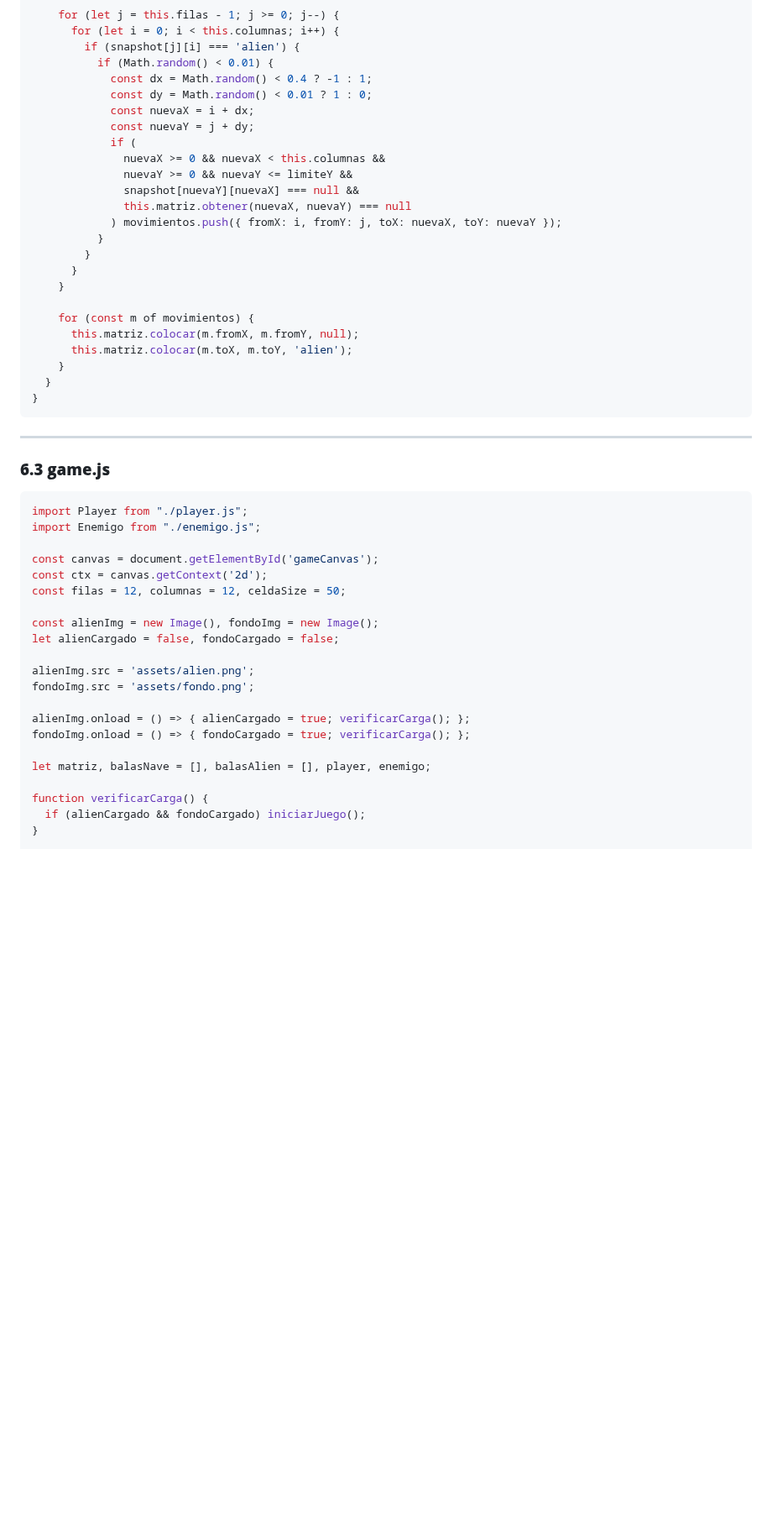
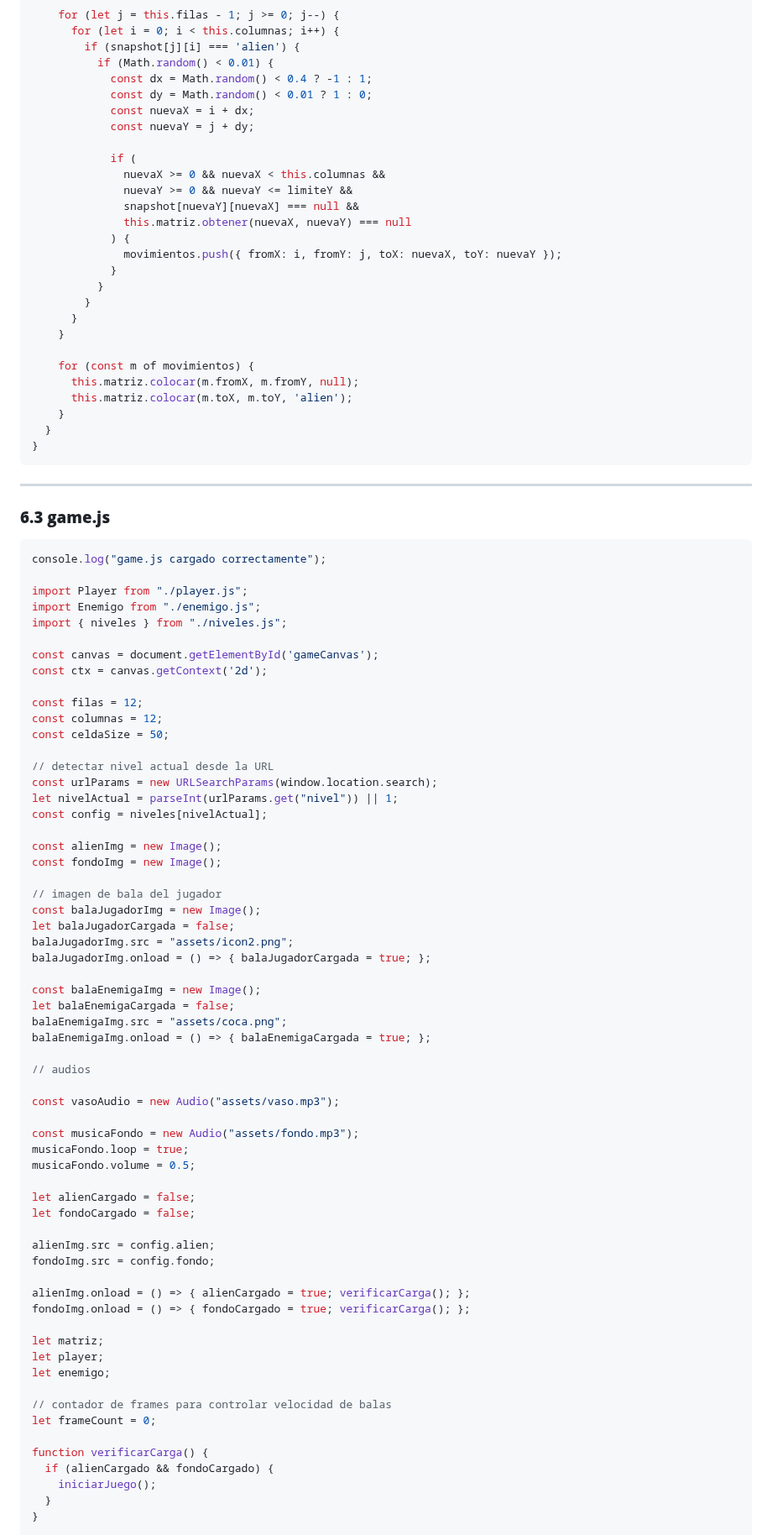
Before and after one commit to bianca-limachi/programaci-n-1-ucb, a Markdown page: Canva's invaders.md, the part around one of its changes. Shown at 84% size. Rendered like a GitHub page; blank space fills up the shorter version.

````diff
--- a/Canva's invaders.md
+++ b/Canva's invaders.md
@@ -384,12 +384,15 @@ export default class Enemigo {
             const dy = Math.random() < 0.01 ? 1 : 0;
             const nuevaX = i + dx;
             const nuevaY = j + dy;
+
             if (
               nuevaX >= 0 && nuevaX < this.columnas &&
               nuevaY >= 0 && nuevaY <= limiteY &&
               snapshot[nuevaY][nuevaX] === null &&
               this.matriz.obtener(nuevaX, nuevaY) === null
-            ) movimientos.push({ fromX: i, fromY: j, toX: nuevaX, toY: nuevaY });
+            ) {
+              movimientos.push({ fromX: i, fromY: j, toX: nuevaX, toY: nuevaY });
+            }
           }
         }
       }
@@ -408,26 +411,66 @@ export default class Enemigo {
 ### **6.3 game.js**
 
 ```javascript
+console.log("game.js cargado correctamente");
+
 import Player from "./player.js";
 import Enemigo from "./enemigo.js";
+import { niveles } from "./niveles.js";
 
 const canvas = document.getElementById('gameCanvas');
 const ctx = canvas.getContext('2d');
-const filas = 12, columnas = 12, celdaSize = 50;
 
-const alienImg = new Image(), fondoImg = new Image();
-let alienCargado = false, fondoCargado = false;
+const filas = 12;
+const columnas = 12;
+const celdaSize = 50;
 
-alienImg.src = 'assets/alien.png';
-fondoImg.src = 'assets/fondo.png';
+// detectar nivel actual desde la URL
+const urlParams = new URLSearchParams(window.location.search);
+let nivelActual = parseInt(urlParams.get("nivel")) || 1;
+const config = niveles[nivelActual];
+
+const alienImg = new Image();
+const fondoImg = new Image();
+
+// imagen de bala del jugador
+const balaJugadorImg = new Image();
+let balaJugadorCargada = false;
+balaJugadorImg.src = "assets/icon2.png";
+balaJugadorImg.onload = () => { balaJugadorCargada = true; };
+
+const balaEnemigaImg = new Image();
+let balaEnemigaCargada = false;
+balaEnemigaImg.src = "assets/coca.png";
+balaEnemigaImg.onload = () => { balaEnemigaCargada = true; };
+
+// audios
+
+const vasoAudio = new Audio("assets/vaso.mp3");
+
+const musicaFondo = new Audio("assets/fondo.mp3");
+musicaFondo.loop = true;
+musicaFondo.volume = 0.5;
+
+let alienCargado = false;
+let fondoCargado = false;
+
+alienImg.src = config.alien;
+fondoImg.src = config.fondo;
 
 alienImg.onload = () => { alienCargado = true; verificarCarga(); };
 fondoImg.onload = () => { fondoCargado = true; verificarCarga(); };
 
-let matriz, balasNave = [], balasAlien = [], player, enemigo;
+let matriz;
+let player;
+let enemigo;
+
+// contador de frames para controlar velocidad de balas
+let frameCount = 0;
 
 function verificarCarga() {
-  if (alienCargado && fondoCargado) iniciarJuego();
+  if (alienCargado && fondoCargado) {
+    iniciarJuego();
+  }
 }
 
 class Matriz {
````
Also changed, not shown: other parts of Canva's invaders.md (+193 -89 lines).
